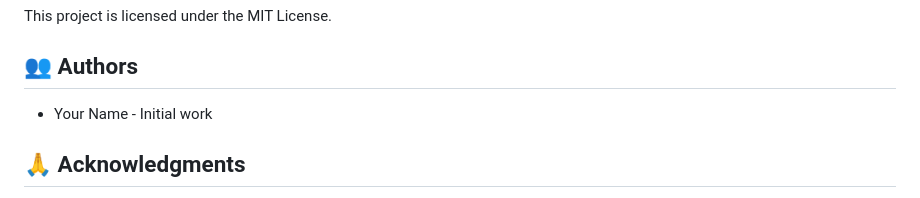
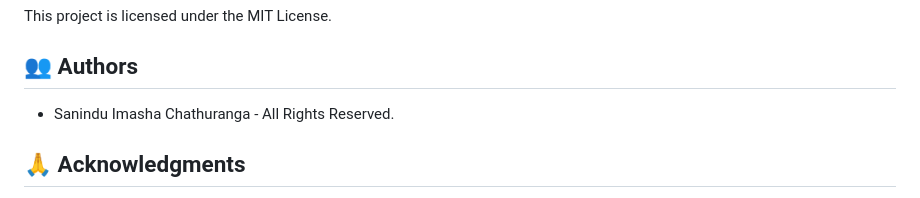
Before and after one commit to SIChathuranga/Doctor-Channeling-System, a Markdown page: README.md, the part around the change. Rendered like a GitHub page.

Commit message:
update my author credits

```diff
--- a/README.md
+++ b/README.md
@@ -317,7 +317,7 @@ This project is licensed under the MIT License.
 
 ## 👥 Authors
 
-- Your Name - Initial work
+- Sanindu Imasha Chathuranga - All Rights Reserved.
 
 ## 🙏 Acknowledgments
 
```
